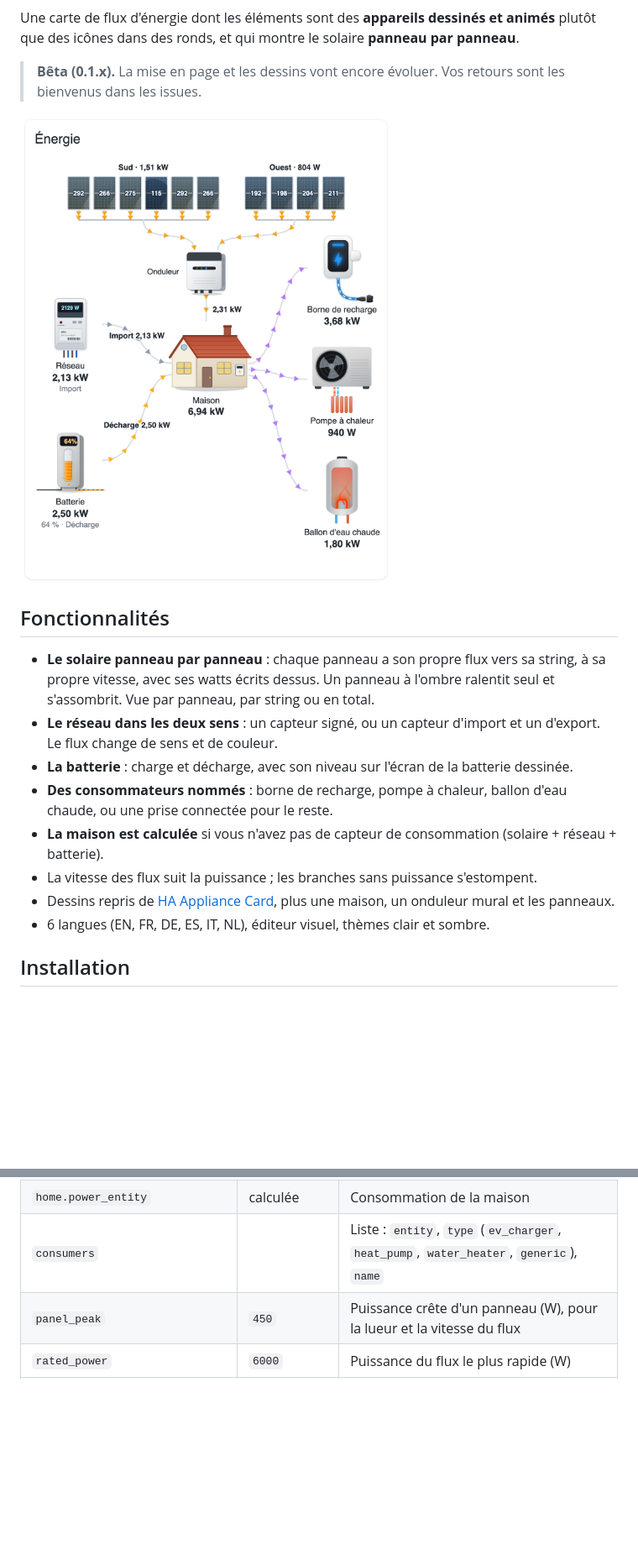
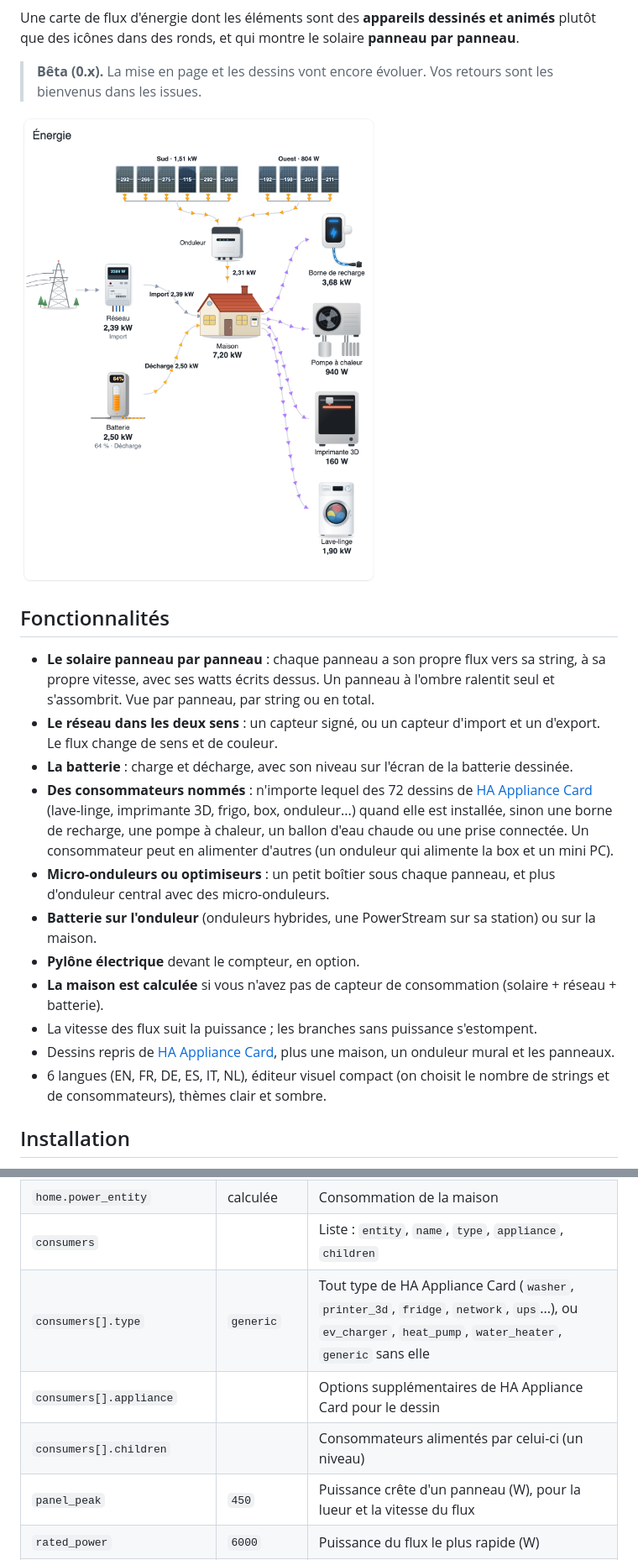
Before and after one commit to ADNPolymerase/ha-illustrated-energy-flow-card, a Markdown page: README.fr.md, 2 parts joined by grey strips. Shown at 84% size. Rendered like a GitHub page; pictures changed too: docs/screenshot.fr.png; blank space fills up the shorter version.

```diff
--- a/README.fr.md
+++ b/README.fr.md
@@ -14,7 +14,7 @@
 
 Une carte de flux d'énergie dont les éléments sont des **appareils dessinés et animés** plutôt que des icônes dans des ronds, et qui montre le solaire **panneau par panneau**.
 
-> **Bêta (0.1.x).** La mise en page et les dessins vont encore évoluer. Vos retours sont les bienvenus dans les issues.
+> **Bêta (0.x).** La mise en page et les dessins vont encore évoluer. Vos retours sont les bienvenus dans les issues.
 
 ![Illustrated Energy Flow Card](https://raw.githubusercontent.com/ADNPolymerase/ha-illustrated-energy-flow-card/main/docs/screenshot.fr.png)
 
@@ -23,11 +23,14 @@ Une carte de flux d'énergie dont les éléments sont des **appareils dessinés
 - **Le solaire panneau par panneau** : chaque panneau a son propre flux vers sa string, à sa propre vitesse, avec ses watts écrits dessus. Un panneau à l'ombre ralentit seul et s'assombrit. Vue par panneau, par string ou en total.
 - **Le réseau dans les deux sens** : un capteur signé, ou un capteur d'import et un d'export. Le flux change de sens et de couleur.
 - **La batterie** : charge et décharge, avec son niveau sur l'écran de la batterie dessinée.
-- **Des consommateurs nommés** : borne de recharge, pompe à chaleur, ballon d'eau chaude, ou une prise connectée pour le reste.
+- **Des consommateurs nommés** : n'importe lequel des 72 dessins de [HA Appliance Card](https://github.com/ADNPolymerase/ha-appliance-card) (lave-linge, imprimante 3D, frigo, box, onduleur...) quand elle est installée, sinon une borne de recharge, une pompe à chaleur, un ballon d'eau chaude ou une prise connectée. Un consommateur peut en alimenter d'autres (un onduleur qui alimente la box et un mini PC).
+- **Micro-onduleurs ou optimiseurs** : un petit boîtier sous chaque panneau, et plus d'onduleur central avec des micro-onduleurs.
+- **Batterie sur l'onduleur** (onduleurs hybrides, une PowerStream sur sa station) ou sur la maison.
+- **Pylône électrique** devant le compteur, en option.
 - **La maison est calculée** si vous n'avez pas de capteur de consommation (solaire + réseau + batterie).
 - La vitesse des flux suit la puissance ; les branches sans puissance s'estompent.
 - Dessins repris de [HA Appliance Card](https://github.com/ADNPolymerase/ha-appliance-card), plus une maison, un onduleur mural et les panneaux.
-- 6 langues (EN, FR, DE, ES, IT, NL), éditeur visuel, thèmes clair et sombre.
+- 6 langues (EN, FR, DE, ES, IT, NL), éditeur visuel compact (on choisit le nombre de strings et de consommateurs), thèmes clair et sombre.
 
 ## Installation
 
@@ -79,5 +95,8 @@ consumers:
 | `home.power_entity` | calculée | Consommation de la maison |
-| `consumers` | | Liste : `entity`, `type` (`ev_charger`, `heat_pump`, `water_heater`, `generic`), `name` |
+| `consumers` | | Liste : `entity`, `name`, `type`, `appliance`, `children` |
+| `consumers[].type` | `generic` | Tout type de HA Appliance Card (`washer`, `printer_3d`, `fridge`, `network`, `ups`...), ou `ev_charger`, `heat_pump`, `water_heater`, `generic` sans elle |
+| `consumers[].appliance` | | Options supplémentaires de HA Appliance Card pour le dessin |
+| `consumers[].children` | | Consommateurs alimentés par celui-ci (un niveau) |
 | `panel_peak` | `450` | Puissance crête d'un panneau (W), pour la lueur et la vitesse du flux |
 | `rated_power` | `6000` | Puissance du flux le plus rapide (W) |
 | `flow_style` | `arrows` | `arrows` ou `dashes` |
```
Also changed, not shown: other parts of README.fr.md (+13 -0 lines), README.md (+23 -4 lines), docs/screenshot-chain.fr.png (added), docs/screenshot-chain.png (added), docs/screenshot-dark.fr.png, docs/screenshot-dark.png, docs/screenshot.png, 11 other files.
